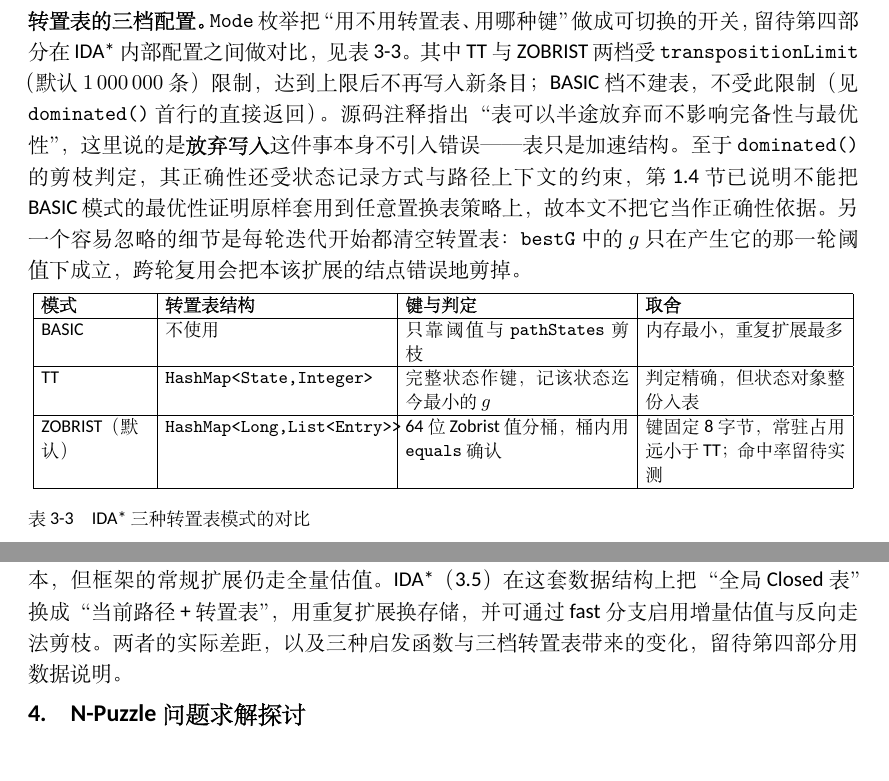
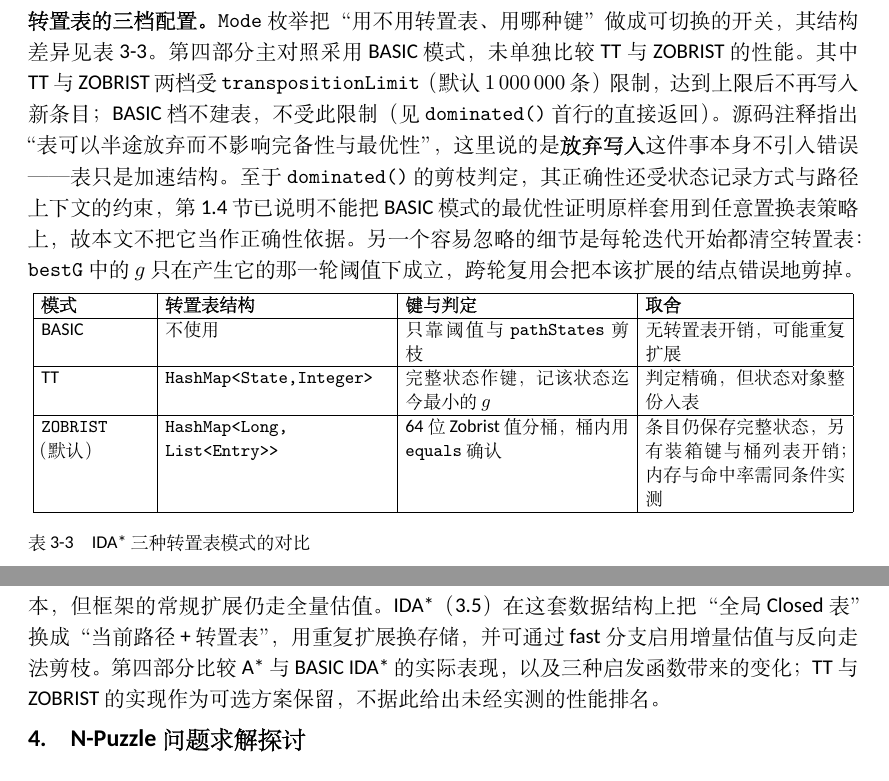
Before and after one commit to qiqiqisi/wattai-npuzzle, a LaTeX document (report/latex/main.tex, which reads report/latex/body.tex): two parts of pages 19 and 20 of 41 before the commit and two parts of pages 19 and 20 of 40 after it, joined at a grey line, cut so that both start at the same text. Compiled offline with XeLaTeX; a missing font is replaced by an installed copy or a similar font.

Commit message:
docs(report): 修正模式说明与图文分页并补齐封面

```diff
--- a/report/latex/body.tex
+++ b/report/latex/body.tex
@@ -709,7 +709,8 @@ $f>bound$ 立即返回该 $f$（出口一，截断）；命中目标则记下结
 \SolverFigure[0.95]{fig-3-6-ida-flow}{IDA* 的阈值迭代与深度优先的三条出口（示意）}{fig:3-6}
 
 \textbf{转置表的三档配置。}\texttt{Mode} 枚举把“用不用转置表、用哪种键”
-做成可切换的开关，留待第四部分在 IDA* 内部配置之间做对比，见表~\ref{tab:ida-mode}。
+做成可切换的开关，其结构差异见表~\ref{tab:ida-mode}。
+第四部分主对照采用 BASIC 模式，未单独比较 TT 与 ZOBRIST 的性能。
 其中 TT 与 ZOBRIST 两档受 \texttt{transpositionLimit}（默认 $1\,000\,000$ 条）限制，
 达到上限后不再写入新条目；BASIC 档不建表，不受此限制
 （见 \texttt{dominated()} 首行的直接返回）。源码注释指出“表可以半途放弃而不影响完备性与最优性”，
@@ -728,11 +729,11 @@ $f>bound$ 立即返回该 $f$（出口一，截断）；命中目标则记下结
 \hline
 \textbf{模式} & \textbf{转置表结构} & \textbf{键与判定} & \textbf{取舍} \\
 \hline
-BASIC & 不使用 & 只靠阈值与 \texttt{pathStates} 剪枝 & 内存最小，重复扩展最多 \\
+BASIC & 不使用 & 只靠阈值与 \texttt{pathStates} 剪枝 & 无转置表开销，可能重复扩展 \\
 \hline
 TT & \texttt{HashMap\textless State,Integer\textgreater} & 完整状态作键，记该状态迄今最小的 $g$ & 判定精确，但状态对象整份入表 \\
 \hline
-ZOBRIST（默认） & \texttt{HashMap\textless Long,List\textless Entry\textgreater\textgreater} & 64 位 Zobrist 值分桶，桶内用 \texttt{equals} 确认 & 键固定 8 字节，常驻占用远小于 TT；命中率留待实测 \\
+\texttt{ZOBRIST}\newline（默认） & \texttt{HashMap\textless Long,}\newline\texttt{List\textless Entry\textgreater\textgreater} & 64 位 Zobrist 值分桶，桶内用 \texttt{equals} 确认 & 条目仍保存完整状态，另有装箱键与桶列表开销；内存与命中率需同条件实测 \\
 \hline
 \end{tabular}}
 \end{center}
@@ -788,7 +789,8 @@ $O(1)$ 查重（3.2），后继构造只克隆一个数组（3.4）使扩展本
 但框架的常规扩展仍走全量估值。IDA*（3.5）在这套数据结构上
 把“全局 Closed 表”换成“当前路径 + 转置表”，用重复扩展换存储，
 并可通过 fast 分支启用增量估值与反向走法剪枝。
-两者的实际差距，以及三种启发函数与三档转置表带来的变化，留待第四部分用数据说明。
+第四部分比较 A* 与 BASIC IDA* 的实际表现，以及三种启发函数带来的变化；
+TT 与 ZOBRIST 的实现作为可选方案保留，不据此给出未经实测的性能排名。
 \endgroup
 
 \input{section-four.tex}
--- a/report/latex/main.tex
+++ b/report/latex/main.tex
@@ -16,10 +16,10 @@
 \newcommand{\ReportIdOne}{24020007139}
 \newcommand{\ReportNameTwo}{唐浩哲}
 \newcommand{\ReportIdTwo}{24020007111}
-\newcommand{\ReportNameThree}{（姓名三）}
-\newcommand{\ReportIdThree}{（学号三）}
-\newcommand{\ReportNameFour}{（姓名四）}
-\newcommand{\ReportIdFour}{（学号四）}
+\newcommand{\ReportNameThree}{张岚海}
+\newcommand{\ReportIdThree}{24020007156}
+\newcommand{\ReportNameFour}{于泽惠}
+\newcommand{\ReportIdFour}{24020007152}
 \newcommand{\ReportNameFive}{顾晓宁}
 \newcommand{\ReportIdFive}{24020007036}
 
```
Also changed, not shown: docs/changes.md (+8 -0 lines), report/latex/body.tex (2 more changed lines), 1 other file.
